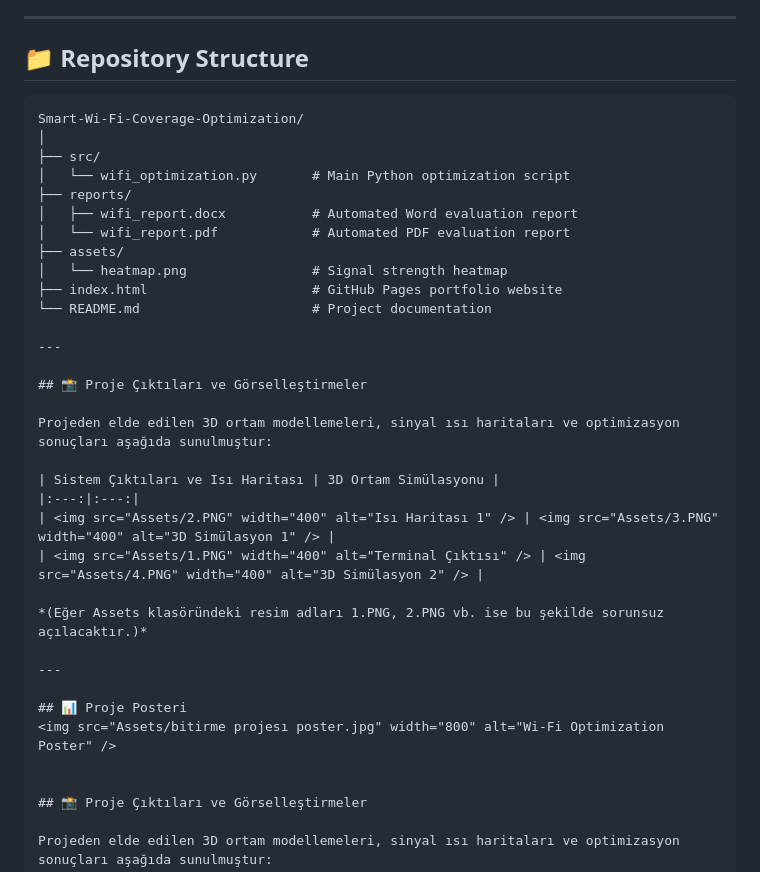
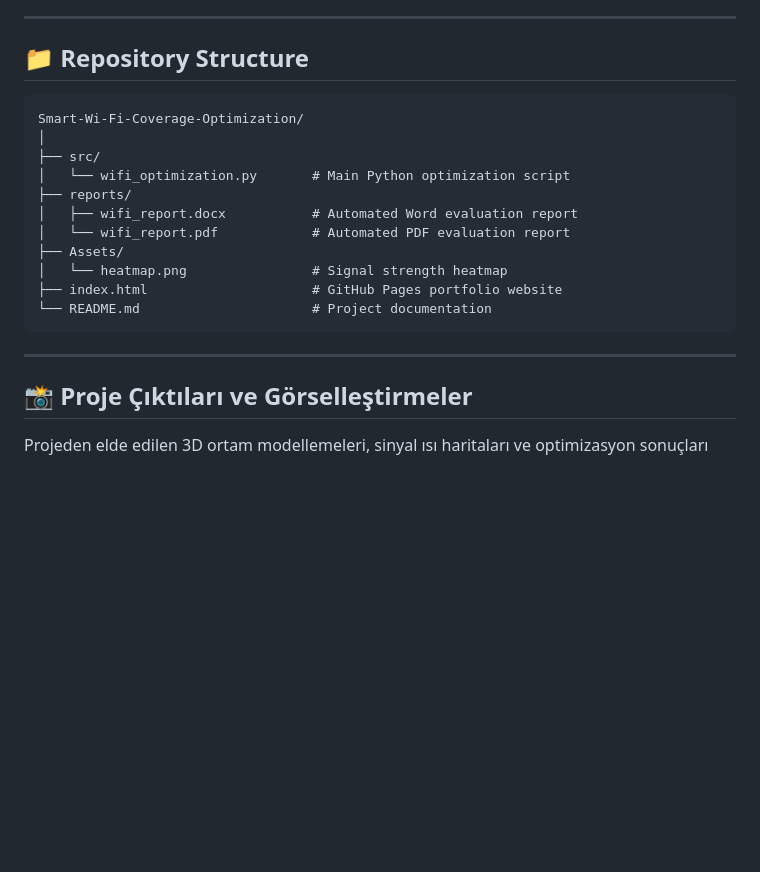
Before and after one commit to veyselemiroguz/Smart-Wi-Fi-Coverage-Optimization, a Markdown page: README.md, the part around the change. GitHub-like rendering; blank space fills up the shorter version.

````diff
--- a/README.md
+++ b/README.md
@@ -23,6 +23,7 @@ Random router placement in indoor environments often leads to signal degradation
 ---
 
 ## 📁 Repository Structure
+
 ```text
 Smart-Wi-Fi-Coverage-Optimization/
 │
@@ -31,29 +32,13 @@ Smart-Wi-Fi-Coverage-Optimization/
 ├── reports/
 │   ├── wifi_report.docx           # Automated Word evaluation report
 │   └── wifi_report.pdf            # Automated PDF evaluation report
-├── assets/
+├── Assets/
 │   └── heatmap.png                # Signal strength heatmap
 ├── index.html                     # GitHub Pages portfolio website
 └── README.md                      # Project documentation
+```
 
 ---
-
-## 📸 Proje Çıktıları ve Görselleştirmeler
-
-Projeden elde edilen 3D ortam modellemeleri, sinyal ısı haritaları ve optimizasyon sonuçları aşağıda sunulmuştur:
-
-| Sistem Çıktıları ve Isı Haritası | 3D Ortam Simülasyonu |
-|:---:|:---:|
-| <img src="Assets/2.PNG" width="400" alt="Isı Haritası 1" /> | <img src="Assets/3.PNG" width="400" alt="3D Simülasyon 1" /> |
-| <img src="Assets/1.PNG" width="400" alt="Terminal Çıktısı" /> | <img src="Assets/4.PNG" width="400" alt="3D Simülasyon 2" /> |
-
-*(Eğer Assets klasöründeki resim adları 1.PNG, 2.PNG vb. ise bu şekilde sorunsuz açılacaktır.)*
-
----
-
-## 📊 Proje Posteri
-<img src="Assets/bitirme projesı poster.jpg" width="800" alt="Wi-Fi Optimization Poster" />
-
 
 ## 📸 Proje Çıktıları ve Görselleştirmeler
 
````
